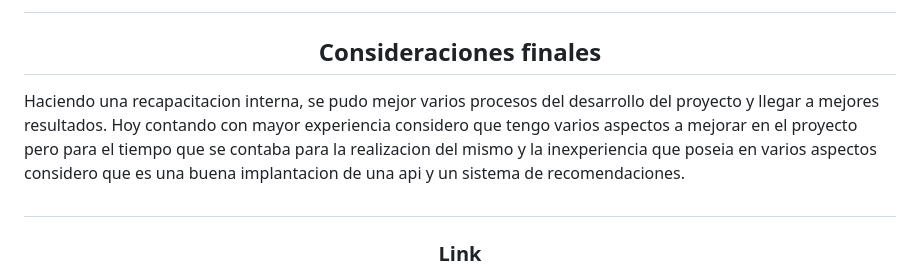
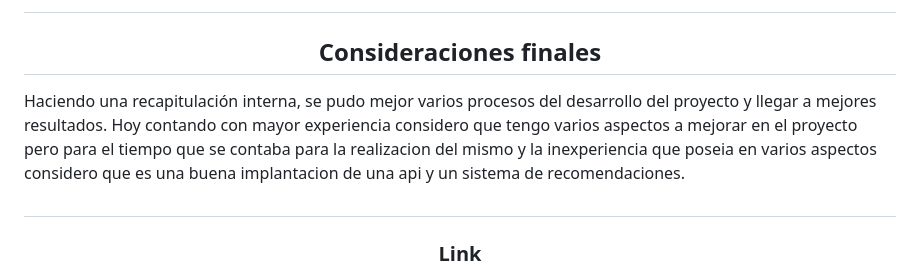
Before and after one commit to MatB1988/Proyecto-_recomendacion_peliculas_Api, a Markdown page: README.md, the part around the change. GitHub-like rendering.

```diff
--- a/README.md
+++ b/README.md
@@ -113,7 +113,7 @@ En el sistema de recomendacion la funcion filtra el titulo de la pelicula identi
 
 # <h2 align=center> Consideraciones finales </h2>
 
-Haciendo una recapacitacion interna, se pudo mejor varios procesos del desarrollo del proyecto y llegar a mejores resultados. Hoy contando con mayor experiencia considero que tengo varios aspectos a mejorar en el proyecto pero para el tiempo que se contaba para la realizacion del mismo y la inexperiencia que poseia en varios aspectos considero que es una buena implantacion de una api y un sistema de recomendaciones.
+Haciendo una recapitulación interna, se pudo mejor varios procesos del desarrollo del proyecto y llegar a mejores resultados. Hoy contando con mayor experiencia considero que tengo varios aspectos a mejorar en el proyecto pero para el tiempo que se contaba para la realizacion del mismo y la inexperiencia que poseia en varios aspectos considero que es una buena implantacion de una api y un sistema de recomendaciones.
 
 # <h3 align=center> Link </h3>
 
```
